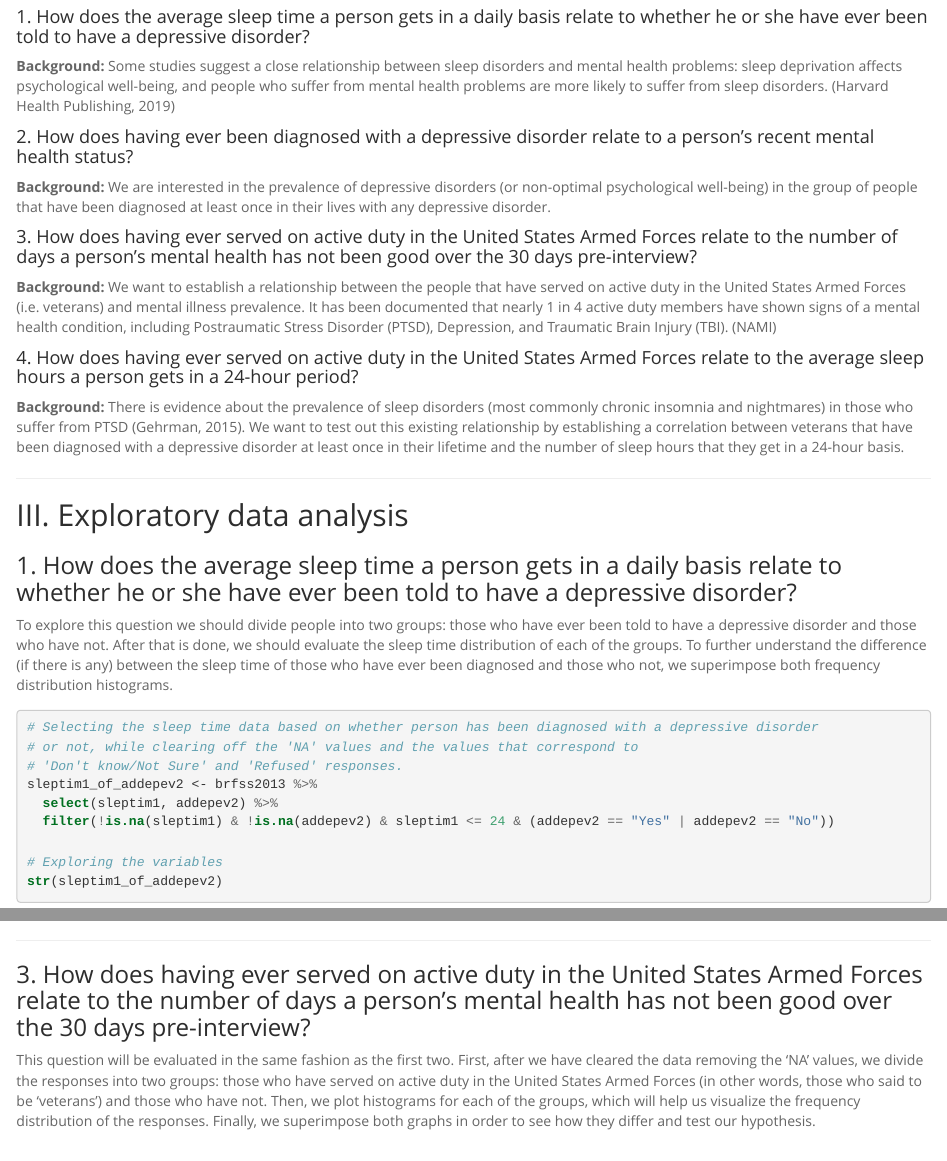
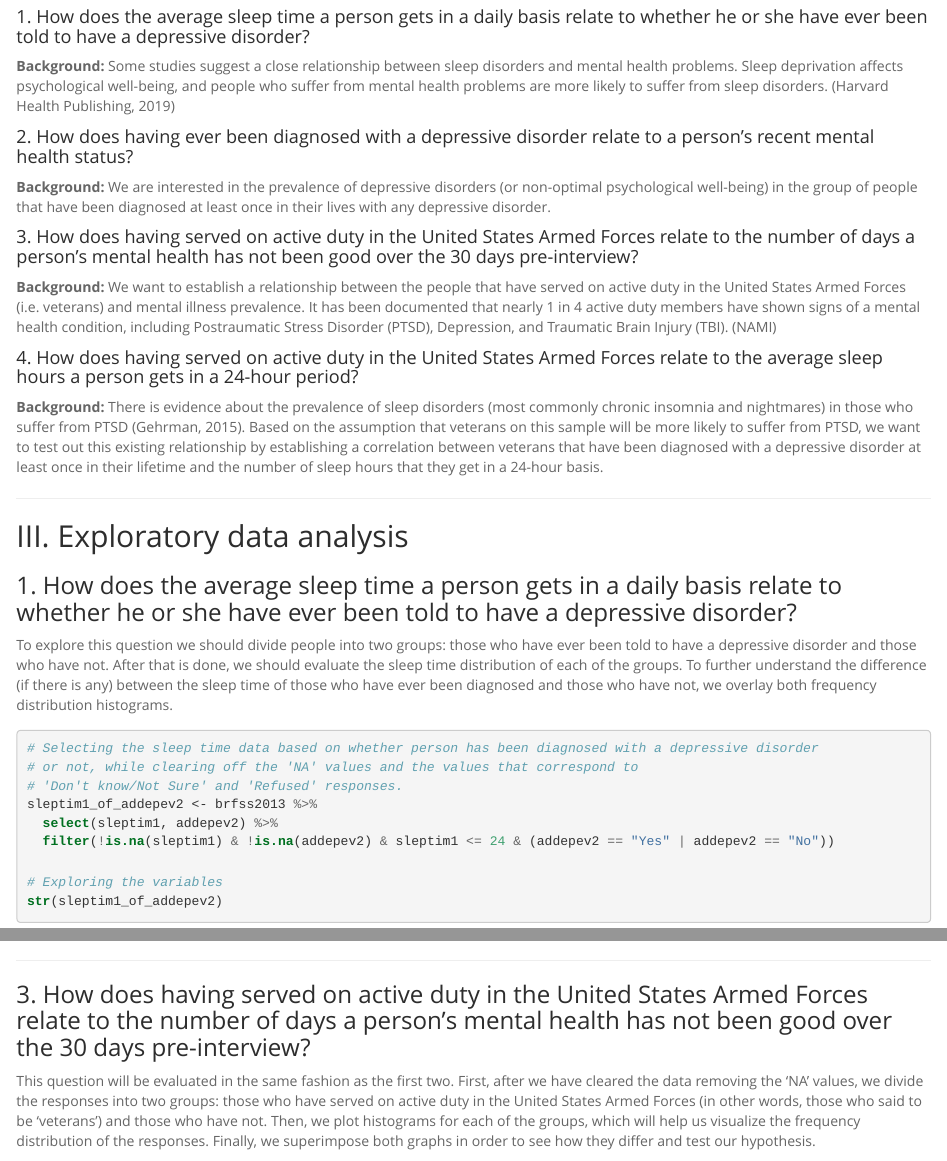
Before and after one commit to cristobalcastrillon/Intro-Prob-and-Data, an R Markdown document (intro_data_prob_project_v2.Rmd): the page in a window 1100 px wide, from 1260 px down, and a second part further down, joined at a grey line. The pictures show the output file intro_data_prob_project_v2.html that the author committed with the source, opened offline.

Commit message:
Minor changes

````diff
--- a/intro_data_prob_project_v2.Rmd
+++ b/intro_data_prob_project_v2.Rmd
@@ -55,19 +55,19 @@ The surveillance system results are widely **generalizable**, due to its data co
 
 #### 1. How does the average sleep time a person gets in a daily basis relate to whether he or she have ever been told to have a depressive disorder?
 
-**Background:** Some studies suggest a close relationship between sleep disorders and mental health problems: sleep deprivation affects psychological well-being, and people who suffer from mental health problems are more likely to suffer from sleep disorders. (Harvard Health Publishing, 2019)
+**Background:** Some studies suggest a close relationship between sleep disorders and mental health problems. Sleep deprivation affects psychological well-being, and people who suffer from mental health problems are more likely to suffer from sleep disorders. (Harvard Health Publishing, 2019)
 
 #### 2. How does having ever been diagnosed with a depressive disorder relate to a person's recent mental health status?
 
 **Background:** We are interested in the prevalence of depressive disorders (or non-optimal psychological well-being) in the group of people that have been diagnosed at least once in their lives with any depressive disorder.
 
-#### 3. How does having ever served on active duty in the United States Armed Forces relate to the number of days a person’s mental health has not been good over the 30 days pre-interview?
+#### 3. How does having served on active duty in the United States Armed Forces relate to the number of days a person’s mental health has not been good over the 30 days pre-interview?
 
 **Background:** We want to establish a relationship between the people that have served on active duty in the United States Armed Forces (i.e. veterans) and mental illness prevalence.  It has been documented that nearly 1 in 4 active duty members have shown signs of a mental health condition, including Postraumatic Stress Disorder (PTSD), Depression, and Traumatic Brain Injury (TBI). (NAMI)
 
-#### 4. How does having ever served on active duty in the United States Armed Forces relate to the average sleep hours a person gets in a 24-hour period?
+#### 4. How does having served on active duty in the United States Armed Forces relate to the average sleep hours a person gets in a 24-hour period?
 
-**Background:** There is evidence about the prevalence of sleep disorders (most commonly chronic insomnia and nightmares) in those who suffer from PTSD (Gehrman, 2015). We want to test out this existing relationship by establishing a correlation between veterans that have been diagnosed with a depressive disorder at least once in their lifetime and the number of sleep hours that they get in a 24-hour basis.
+**Background:** There is evidence about the prevalence of sleep disorders (most commonly chronic insomnia and nightmares) in those who suffer from PTSD (Gehrman, 2015). Based on the assumption that veterans on this sample will be more likely to suffer from PTSD, we want to test out this existing relationship by establishing a correlation between veterans that have been diagnosed with a depressive disorder at least once in their lifetime and the number of sleep hours that they get in a 24-hour basis.
 
 * * *
 
@@ -75,7 +75,7 @@ The surveillance system results are widely **generalizable**, due to its data co
 
 ### 1. How does the average sleep time a person gets in a daily basis relate to whether he or she have ever been told to have a depressive disorder?
 
-To explore this question we should divide people into two groups: those who have ever been told to have a depressive disorder and those who have not. After that is done, we should evaluate the sleep time distribution of each of the groups. To further understand the difference (if there is any) between the sleep time of those who have ever been diagnosed and those who not, we superimpose both frequency distribution histograms.
+To explore this question we should divide people into two groups: those who have ever been told to have a depressive disorder and those who have not. After that is done, we should evaluate the sleep time distribution of each of the groups. To further understand the difference (if there is any) between the sleep time of those who have ever been diagnosed and those who have not, we overlay both frequency distribution histograms.
 
 ```{r}
 # Selecting the sleep time data based on whether person has been diagnosed with a depressive disorder
@@ -153,7 +153,7 @@ ggplot(menthlth_of_addepev2, aes(menthlth, fill = addepev2)) + geom_bar(position
 ```
 
 * * *
-### 3. How does having ever served on active duty in the United States Armed Forces relate to the number of days a person’s mental health has not been good over the 30 days pre-interview?
+### 3. How does having served on active duty in the United States Armed Forces relate to the number of days a person’s mental health has not been good over the 30 days pre-interview?
 
 This question will be evaluated in the same fashion as the first two. First, after we have cleared the data removing the 'NA' values, we divide the responses into two groups: those who have served on active duty in the United States Armed Forces (in other words, those who said to be 'veterans') and those who have not. Then, we plot histograms for each of the groups, which will help us visualize the frequency distribution of the responses. Finally, we superimpose both graphs in order to see how they differ and test our hypothesis.
 
````
Also changed, not shown: intro_data_prob_project_v2.html, intro_data_prob_project_v2.Rmd (4 more changed lines).
